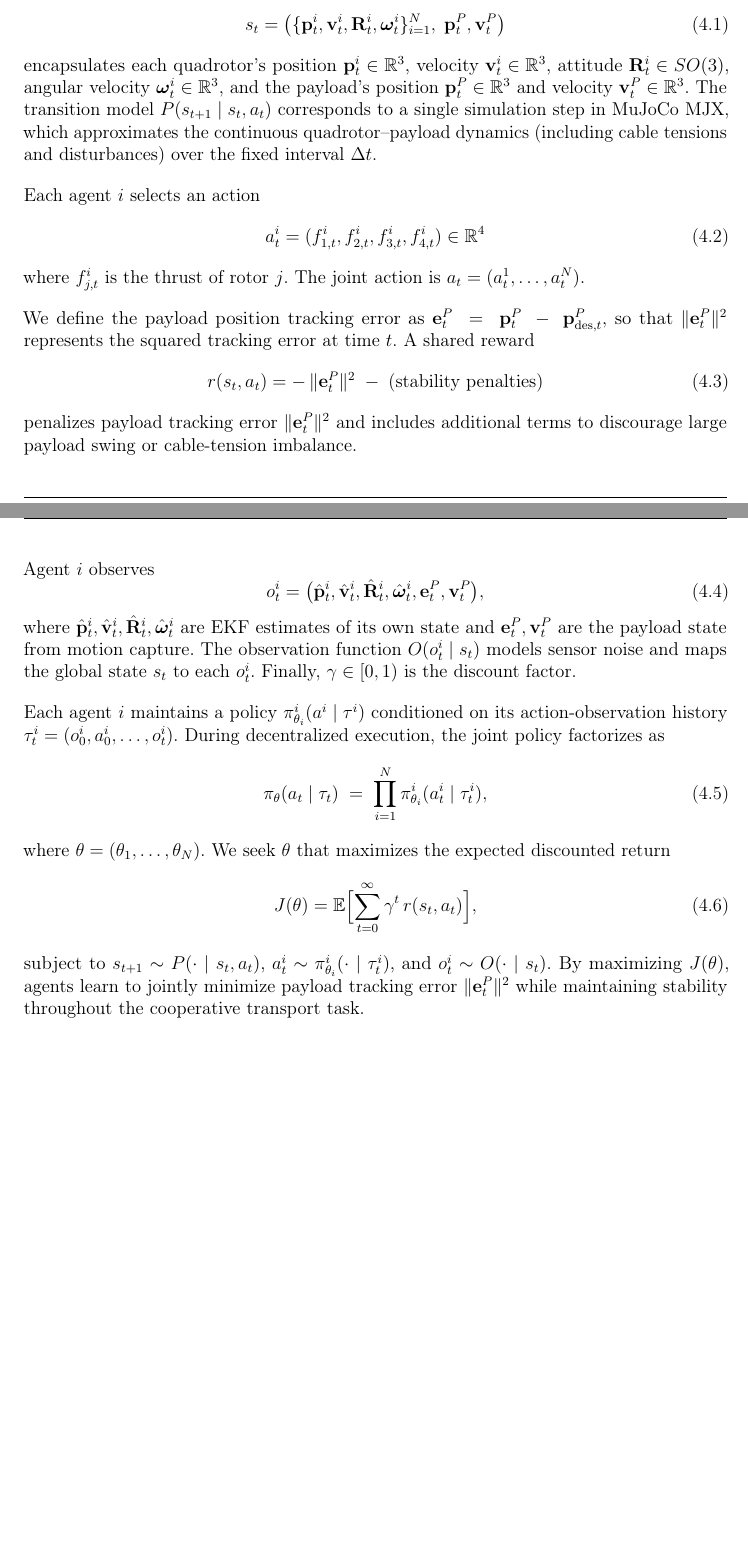
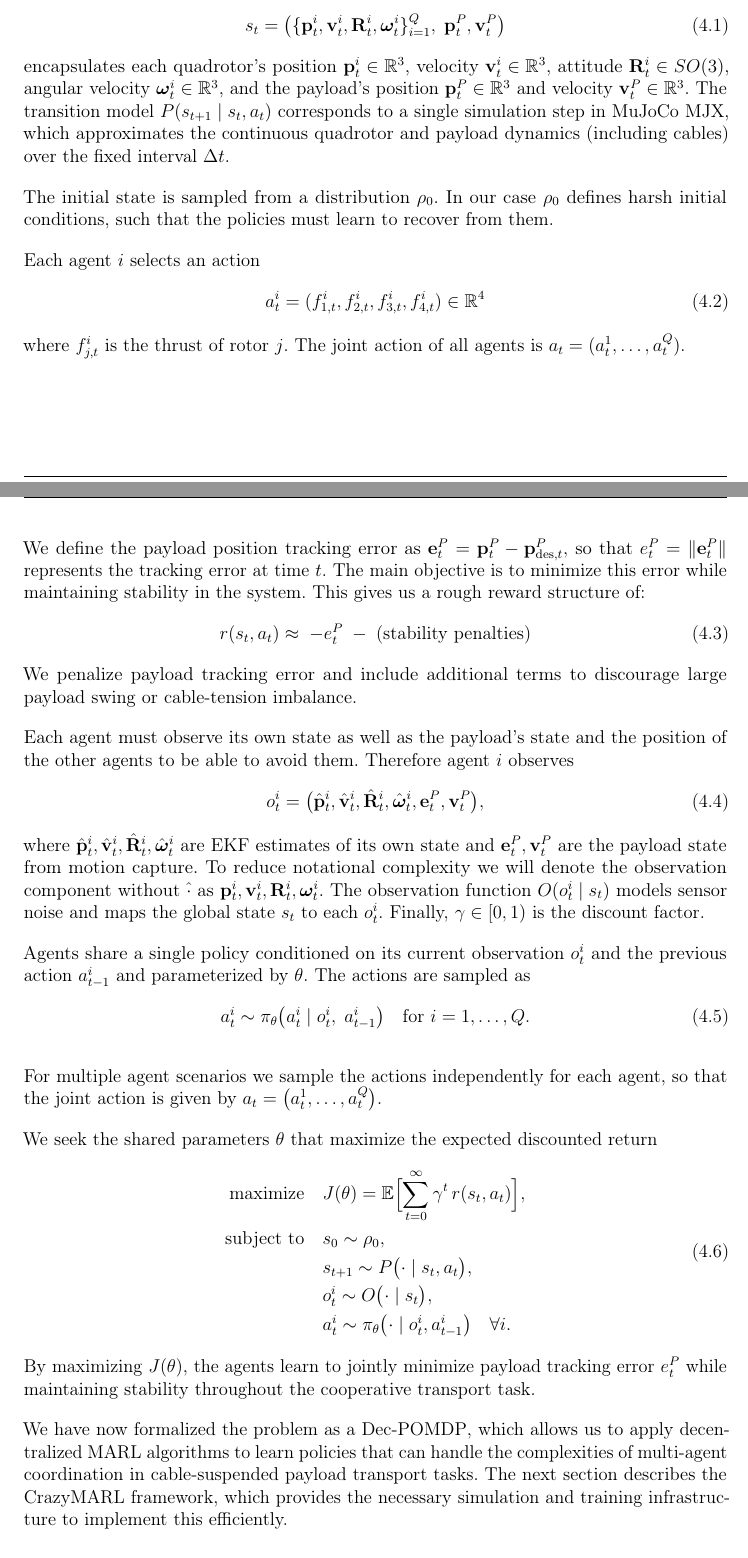
Before and after one commit to viktorlorentz/quad-rl, a LaTeX thesis (thesis/thesis.tex, which reads thesis/chapters/4-quad-env.tex, thesis/settings/abbreviations.tex): two parts of pages 32 and 33 of 66, joined at a grey line, cut at the place of the change, the shorter picture padded with empty space. Compiled offline with pdfLaTeX.

Commit message:
problem formulation

```diff
--- a/thesis/chapters/4-quad-env.tex
+++ b/thesis/chapters/4-quad-env.tex
@@ -7,37 +7,55 @@ We model a team of $N$ Crazyflie quadrotors collaboratively carrying a cable-sus
 \begin{equation}
-s_t = \bigl(\{\mathbf{p}^i_t,\mathbf{v}^i_t,\mathbf{R}^i_t,\boldsymbol{\omega}^i_t\}_{i=1}^N,\; \mathbf{p}^P_t,\mathbf{v}^P_t\bigr)
+s_t = \bigl(\{\mathbf{p}^i_t,\mathbf{v}^i_t,\mathbf{R}^i_t,\boldsymbol{\omega}^i_t\}_{i=1}^Q,\; \mathbf{p}^P_t,\mathbf{v}^P_t\bigr)
 \end{equation}
-encapsulates each quadrotor's position $\mathbf{p}^i_t \in \mathbb{R}^3$, velocity $\mathbf{v}^i_t \in \mathbb{R}^3$, attitude $\mathbf{R}^i_t \in SO(3)$, angular velocity $\boldsymbol{\omega}^i_t \in \mathbb{R}^3$, and the payload's position $\mathbf{p}^P_t \in \mathbb{R}^3$ and velocity $\mathbf{v}^P_t \in \mathbb{R}^3$. The transition model $P(s_{t+1}\mid s_t, a_t)$ corresponds to a single simulation step in MuJoCo MJX, which approximates the continuous quadrotor–payload dynamics (including cable tensions and disturbances) over the fixed interval $\Delta t$.
+encapsulates each quadrotor's position $\mathbf{p}^i_t \in \mathbb{R}^3$, velocity $\mathbf{v}^i_t \in \mathbb{R}^3$, attitude $\mathbf{R}^i_t \in SO(3)$, angular velocity $\boldsymbol{\omega}^i_t \in \mathbb{R}^3$, and the payload's position $\mathbf{p}^P_t \in \mathbb{R}^3$ and velocity $\mathbf{v}^P_t \in \mathbb{R}^3$. The transition model $P(s_{t+1}\mid s_t, a_t)$ corresponds to a single simulation step in MuJoCo MJX, which approximates the continuous quadrotor and payload dynamics (including cables) over the fixed interval $\Delta t$.
+
+The initial state is sampled from a distribution $\rho_0$. In our case $\rho_0$ defines harsh initial conditions, such that the policies must learn to recover from them.
 
 Each agent $i$ selects an action
 \begin{equation}
 a^i_t = (f^i_{1,t},f^i_{2,t},f^i_{3,t},f^i_{4,t}) \in \mathbb{R}^4
 \end{equation}
-where $f^i_{j,t}$ is the thrust of rotor~$j$. The joint action is $a_t = (a^1_t,\dots,a^N_t)$.
+where $f^i_{j,t}$ is the thrust of rotor~$j$. The joint action of all agents is $a_t = (a^1_t,\dots,a^Q_t)$.
 
 We define the payload position tracking error as
 $
-\mathbf{e}^P_t \;=\; \mathbf{p}^P_t \;-\; \mathbf{p}^P_{\mathrm{des},t},
+\mathbf{e}^P_t = \mathbf{p}^P_t - \mathbf{p}^P_{\mathrm{des},t},
 $
-so that $\|\mathbf{e}^P_t\|^2$ represents the squared tracking error at time $t$. A shared reward
+so that $e^P_t = \|\mathbf{e}^P_t\|$ represents the tracking error at time $t$. The main objective is to minimize this error while maintaining stability in the system. This gives us a rough reward structure of:
 \begin{equation}
-r(s_t,a_t) = -\,\|\mathbf{e}^P_t\|^2 \;-\; \text{(stability penalties)}
+r(s_t,a_t) \approx\; - e^P_t \;-\; \text{(stability penalties)}
 \end{equation}
-penalizes payload tracking error $\|\mathbf{e}^P_t\|^2$ and includes additional terms to discourage large payload swing or cable-tension imbalance.
+We penalize payload tracking error and include additional terms to discourage large payload swing or cable-tension imbalance.
 
-Agent $i$ observes
+Each agent must observe its own state as well as the payload's state and the position of the other agents to be able to avoid them. Therefore agent $i$ observes
 \begin{equation}
 o^i_t = \bigl(\hat{\mathbf{p}}^i_t,\hat{\mathbf{v}}^i_t,\hat{\mathbf{R}}^i_t,\hat{\boldsymbol{\omega}}^i_t,\mathbf{e}^P_t,\mathbf{v}^P_t\bigr),
 \end{equation}
-where $\hat{\mathbf{p}}^i_t,\hat{\mathbf{v}}^i_t,\hat{\mathbf{R}}^i_t,\hat{\boldsymbol{\omega}}^i_t$ are EKF estimates of its own state and $\mathbf{e}^P_t,\mathbf{v}^P_t$ are the payload state from motion capture. The observation function $O(o^i_t \mid s_t)$ models sensor noise and maps the global state $s_t$ to each $o^i_t$. Finally, $\gamma \in [0,1)$ is the discount factor.
+where $\hat{\mathbf{p}}^i_t,\hat{\mathbf{v}}^i_t,\hat{\mathbf{R}}^i_t,\hat{\boldsymbol{\omega}}^i_t$ are \gls{ekf} estimates of its own state and $\mathbf{e}^P_t,\mathbf{v}^P_t$ are the payload state from motion capture. To reduce notational complexity we will denote the observation component without $\hat{\cdot}$ as $\mathbf{p}^i_t,\mathbf{v}^i_t,\mathbf{R}^i_t,\boldsymbol{\omega}^i_t$. The observation function $O(o^i_t \mid s_t)$ models sensor noise and maps the global state $s_t$ to each $o^i_t$. Finally, $\gamma \in [0,1)$ is the discount factor.
 
-Each agent $i$ maintains a policy $\pi^i_{\theta_i}(a^i \mid \tau^i)$ conditioned on its action-observation history $\tau^i_t = (o^i_0,a^i_0,\dots,o^i_t)$. During decentralized execution, the joint policy factorizes as
+Agents share a single policy conditioned on its current observation \(o^i_t\) and the previous action \(a^i_{t-1}\) and parameterized by \(\theta\). The actions are sampled as
 \begin{equation}
-\pi_\theta(a_t \mid \tau_t) \;=\; \prod_{i=1}^N \pi^i_{\theta_i}(a^i_t \mid \tau^i_t),
+  a^i_t \sim \pi_{\theta}\bigl(a^i_t \mid o^i_t,\;a^i_{t-1}\bigr)
+  \quad\text{for }i=1,\dots,Q.
 \end{equation}
-where $\theta=(\theta_1,\dots,\theta_N)$. We seek $\theta$ that maximizes the expected discounted return
+
+
+For multiple agent scenarios we sample the actions independently for each agent, so that the joint action is given by $a_t = \bigl(a^1_t,\dots,a^Q_t\bigr)$.
+
+
+We seek the shared parameters \(\theta\) that maximize the expected discounted return
 \begin{equation}
-J(\theta) = \mathbb{E}\Bigl[\sum_{t=0}^\infty \gamma^t\,r(s_t,a_t)\Bigr],
+\begin{aligned}
+\text{maximize}\quad & J(\theta) = \mathbb{E}\Bigl[\sum_{t=0}^\infty \gamma^t\,r(s_t,a_t)\Bigr],\\
+\text{subject to}\quad &s_0 \sim \rho_0,\\
+&s_{t+1} \sim P\bigl(\cdot\mid s_t,a_t\bigr),\\
+&o^i_t \sim O\bigl(\cdot\mid s_t\bigr),\\
+&a^i_t \sim \pi_{\theta}\bigl(\cdot\mid o^i_t,a^i_{t-1}\bigr)
+\quad\forall i.
+\end{aligned}
 \end{equation}
-subject to $s_{t+1}\sim P(\cdot\mid s_t,a_t)$, $a^i_t\sim \pi^i_{\theta_i}(\cdot\mid \tau^i_t)$, and $o^i_t\sim O(\cdot\mid s_t)$. By maximizing $J(\theta)$, agents learn to jointly minimize payload tracking error $\|\mathbf{e}^P_t\|^2$ while maintaining stability throughout the cooperative transport task.
+By maximizing \(J(\theta)\), the agents learn to jointly minimize payload tracking error \(e^P_t\) while maintaining stability throughout the cooperative transport task.
+
+We have now formalized the problem as a \gls{dec-pomdp}, which allows us to apply decentralized \gls{marl} algorithms to learn policies that can handle the complexities of multi-agent coordination in cable-suspended payload transport tasks. The next section describes the CrazyMARL framework, which provides the necessary simulation and training infrastructure to implement this efficiently.
+
 \section{CrazyMARL}
--- a/thesis/settings/abbreviations.tex
+++ b/thesis/settings/abbreviations.tex
@@ -17,3 +17,4 @@
 \newabbreviation{mocap}{MoCap}{Motion Capture}
 \newabbreviation{mpc}{MPC}{Model Predictive Control}
 \newabbreviation{sgd}{SGD}{Stochastic Gradient Descent}
+\newabbreviation{ekf}{EKF}{Extended Kalman Filter}
```
Also changed, not shown: thesis/chapters/3-background.tex (+2 -2 lines), thesis/settings/notation.tex (+0 -2 lines), thesis/chapters/4-quad-env.tex (8 more changed lines).
